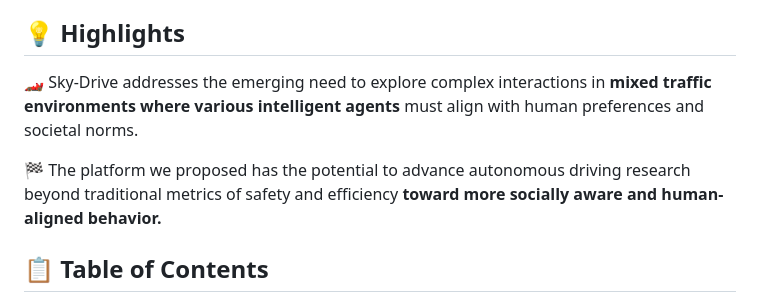
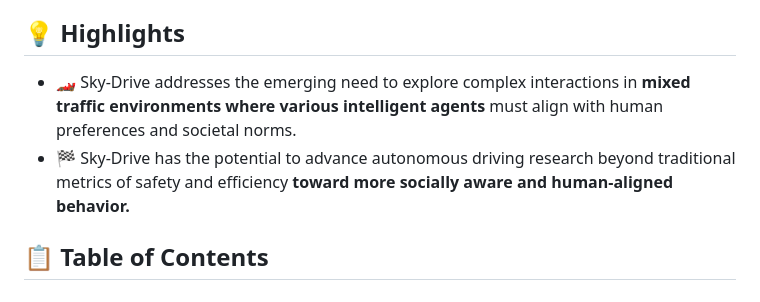
Before and after one commit to BillWan-zzzyyy/Sky-Drive, a Markdown page: README.md, the part around the change. GitHub-like rendering.

```diff
--- a/README.md
+++ b/README.md
@@ -56,9 +56,8 @@
 
 ## 💡 Highlights <a name="highlight"></a>
 
-🏎️ Sky-Drive addresses the emerging need to explore complex interactions in **mixed traffic environments where various intelligent agents** must align with human preferences and societal norms.
-
-🏁 The platform we proposed has the potential to advance autonomous driving research beyond traditional metrics of safety and efficiency **toward more socially aware and human-aligned behavior.**
+- 🏎️ Sky-Drive addresses the emerging need to explore complex interactions in **mixed traffic environments where various intelligent agents** must align with human preferences and societal norms.
+- 🏁 Sky-Drive has the potential to advance autonomous driving research beyond traditional metrics of safety and efficiency **toward more socially aware and human-aligned behavior.**
 
 ## 📋 Table of Contents
 
```
